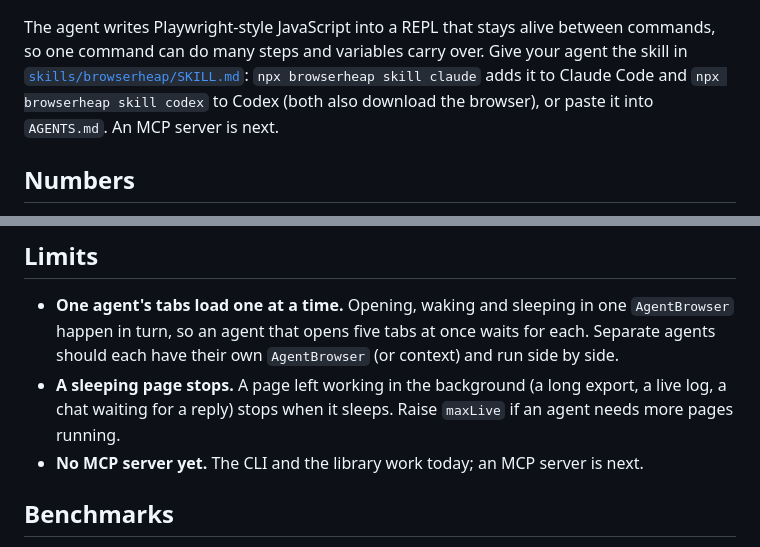
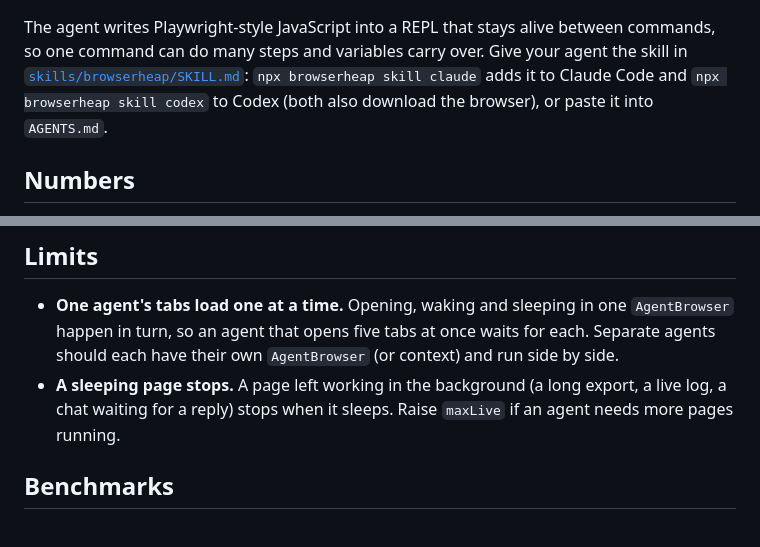
Before and after one commit to AbhinavMishra32/browserheap, a Markdown page: README.md, 2 parts joined by grey strips. GitHub-like rendering.

Commit message:
README: no MCP server is planned

```diff
--- a/README.md
+++ b/README.md
@@ -58,7 +58,7 @@ The agent writes Playwright-style JavaScript into a REPL that stays alive betwee
 command can do many steps and variables carry over. Give your agent the skill in
 [`skills/browserheap/SKILL.md`](skills/browserheap/SKILL.md): `npx browserheap skill claude` adds it
 to Claude Code and `npx browserheap skill codex` to Codex (both also download the browser), or paste
-it into `AGENTS.md`. An MCP server is next.
+it into `AGENTS.md`.
 
 ## Numbers
 
@@ -292,7 +292,6 @@ async function click(id: string, name: string) {
   their own `AgentBrowser` (or context) and run side by side.
 - **A sleeping page stops.** A page left working in the background (a long export, a live log, a chat
   waiting for a reply) stops when it sleeps. Raise `maxLive` if an agent needs more pages running.
-- **No MCP server yet.** The CLI and the library work today; an MCP server is next.
 
 ## Benchmarks
 
```
